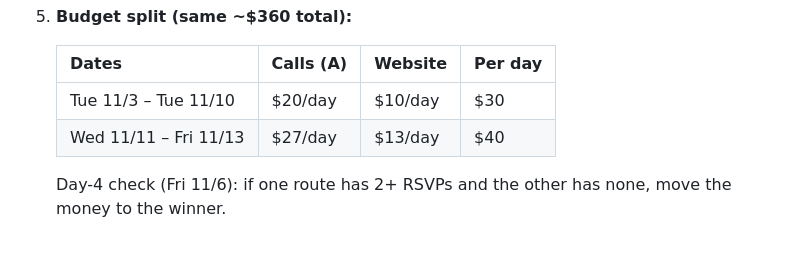
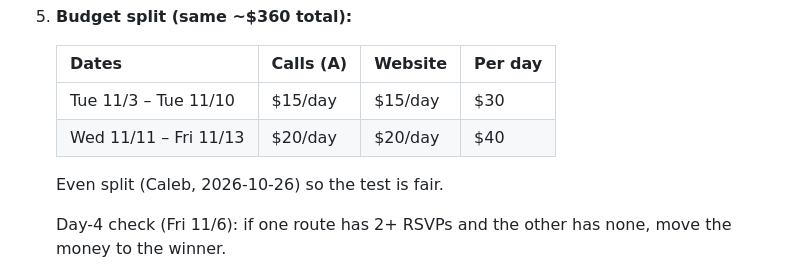
Before and after one commit to calebjurkonis-create/claude-blc-marketing, a Markdown page: seminars/grove-house/meta-ads.md, the part around the change. Drawn GitHub-style; blank space fills up the shorter version.

Commit message:
Even $15/$15 split between call and website campaigns
Co-Authored-By: Claude Opus 5.5 <noreply@anthropic.com>
Claude-Session: https://claude.ai/code/session_0165mYstgSZ8ZegHVh1S9guG

```diff
--- a/seminars/grove-house/meta-ads.md
+++ b/seminars/grove-house/meta-ads.md
@@ -25,8 +25,10 @@
 
    | Dates | Calls (A) | Website | Per day |
    |---|---|---|---|
-   | Tue 11/3 – Tue 11/10 | $20/day | $10/day | $30 |
-   | Wed 11/11 – Fri 11/13 | $27/day | $13/day | $40 |
+   | Tue 11/3 – Tue 11/10 | $15/day | $15/day | $30 |
+   | Wed 11/11 – Fri 11/13 | $20/day | $20/day | $40 |
+
+   Even split (Caleb, 2026-10-26) so the test is fair.
 
    Day-4 check (Fri 11/6): if one route has 2+ RSVPs and the other has none, move the money to the winner.
 6. Add the two image ads below (and the video once it exists) to each ad set. Name them `grovehouse_<angle>_<format>` (website versions: `grovehouse_<angle>_image_web`).
```
Also changed, not shown: MEMORY.md (+1 -1 lines).
